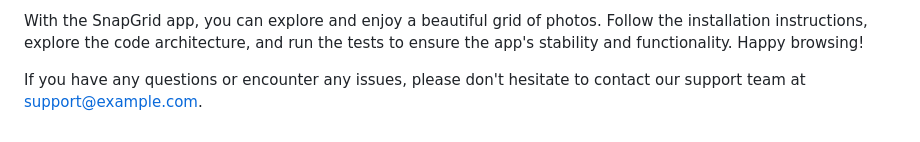
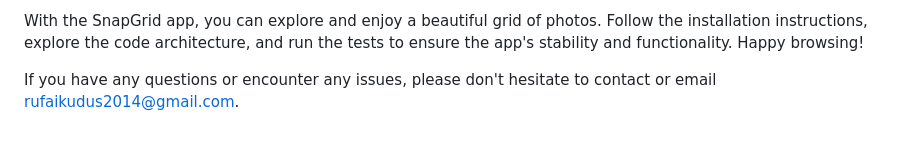
Before and after one commit to Raks-Javac/SnapGrid, a Markdown page: README.md, the part around the change. Rendered like a GitHub page.

Commit message:
ref: updating readme

```diff
--- a/README.md
+++ b/README.md
@@ -145,4 +145,4 @@ The tests in the SnapGrid app adhere to best practices, including isolated unit
 
 With the SnapGrid app, you can explore and enjoy a beautiful grid of photos. Follow the installation instructions, explore the code architecture, and run the tests to ensure the app's stability and functionality. Happy browsing!
 
-If you have any questions or encounter any issues, please don't hesitate to contact our support team at support@example.com.
+If you have any questions or encounter any issues, please don't hesitate to contact or email rufaikudus2014@gmail.com.
```
